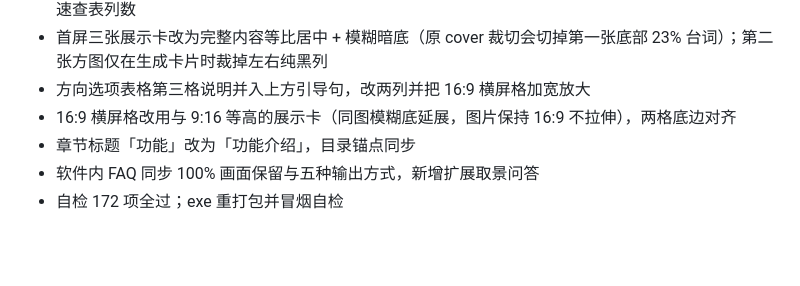
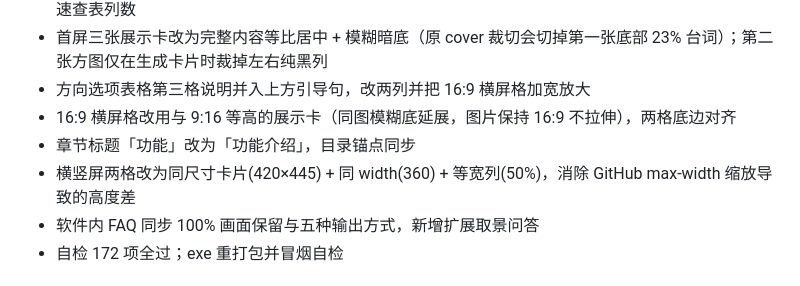
Before and after one commit to ERunnn/subtitle-puzzle, a Markdown page: CHANGELOG.md, the part around the change. GitHub-like rendering; blank space fills up the shorter version.

```diff
--- a/CHANGELOG.md
+++ b/CHANGELOG.md
@@ -25,6 +25,7 @@
 - 方向选项表格第三格说明并入上方引导句，改两列并把 16:9 横屏格加宽放大
 - 16:9 横屏格改用与 9:16 等高的展示卡（同图模糊底延展，图片保持 16:9 不拉伸），两格底边对齐
 - 章节标题「功能」改为「功能介绍」，目录锚点同步
+- 横竖屏两格改为同尺寸卡片(420×445) + 同 width(360) + 等宽列(50%)，消除 GitHub max-width 缩放导致的高度差
 - 软件内 FAQ 同步 100% 画面保留与五种输出方式，新增扩展取景问答
 - 自检 172 项全过；exe 重打包并冒烟自检
 
```
Also changed, not shown: README.md (+2 -2 lines), docs/demo/ratio-9x16-card.jpg (added).
